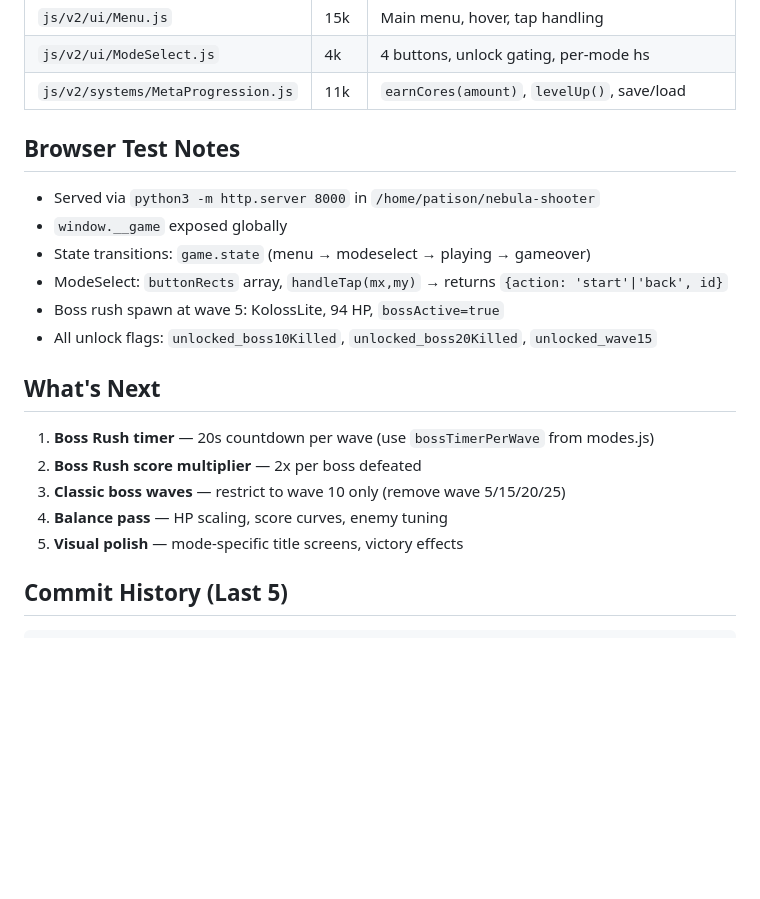
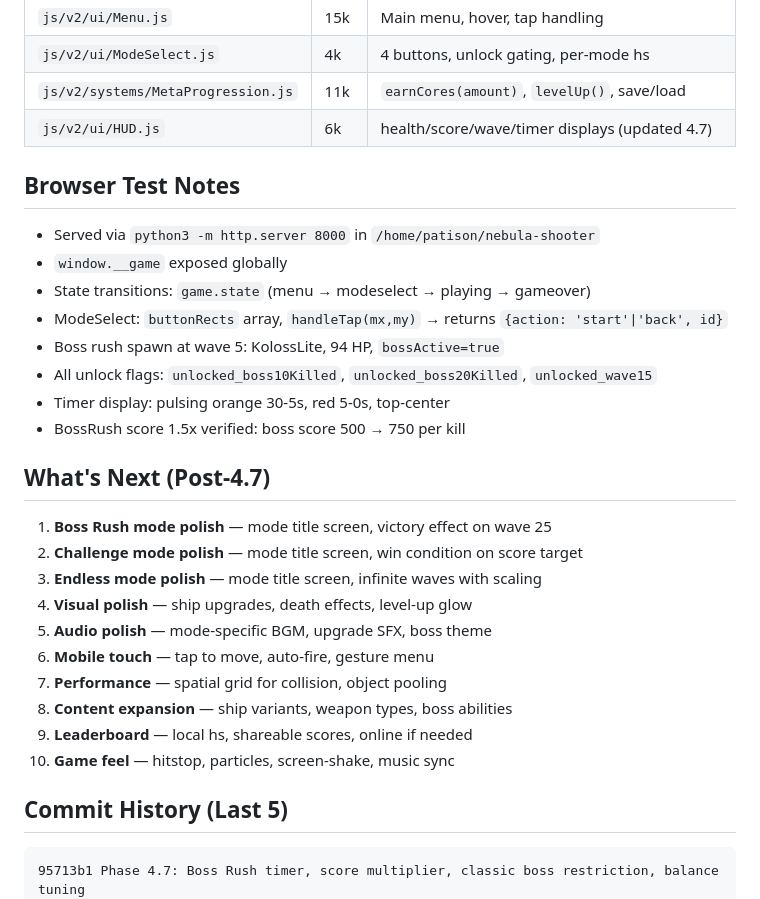
Before and after one commit to patisonkindle-commits/nebula-shooter, a Markdown page: docs/handoff.md, the part around one of its changes. Drawn GitHub-style; blank space fills up the shorter version.

````diff
--- a/docs/handoff.md
+++ b/docs/handoff.md
@@ -89,6 +97,7 @@ js/v2/
 | `js/v2/ui/Menu.js` | 15k | Main menu, hover, tap handling |
 | `js/v2/ui/ModeSelect.js` | 4k | 4 buttons, unlock gating, per-mode hs |
 | `js/v2/systems/MetaProgression.js` | 11k | `earnCores(amount)`, `levelUp()`, save/load |
+| `js/v2/ui/HUD.js` | 6k | health/score/wave/timer displays (updated 4.7) |
 
 ## Browser Test Notes
 - Served via `python3 -m http.server 8000` in `/home/patison/nebula-shooter`
@@ -97,16 +106,24 @@ js/v2/
 - ModeSelect: `buttonRects` array, `handleTap(mx,my)` → returns `{action: 'start'|'back', id}`
 - Boss rush spawn at wave 5: KolossLite, 94 HP, `bossActive=true`
 - All unlock flags: `unlocked_boss10Killed`, `unlocked_boss20Killed`, `unlocked_wave15`
+- Timer display: pulsing orange 30-5s, red 5-0s, top-center
+- BossRush score 1.5x verified: boss score 500 → 750 per kill
 
-## What's Next
-1. **Boss Rush timer** — 20s countdown per wave (use `bossTimerPerWave` from modes.js)
-2. **Boss Rush score multiplier** — 2x per boss defeated
-3. **Classic boss waves** — restrict to wave 10 only (remove wave 5/15/20/25)
-4. **Balance pass** — HP scaling, score curves, enemy tuning
-5. **Visual polish** — mode-specific title screens, victory effects
+## What's Next (Post-4.7)
+1. **Boss Rush mode polish** — mode title screen, victory effect on wave 25
+2. **Challenge mode polish** — mode title screen, win condition on score target
+3. **Endless mode polish** — mode title screen, infinite waves with scaling
+4. **Visual polish** — ship upgrades, death effects, level-up glow
+5. **Audio polish** — mode-specific BGM, upgrade SFX, boss theme
+6. **Mobile touch** — tap to move, auto-fire, gesture menu
+7. **Performance** — spatial grid for collision, object pooling
+8. **Content expansion** — ship variants, weapon types, boss abilities
+9. **Leaderboard** — local hs, shareable scores, online if needed
+10. **Game feel** — hitstop, particles, screen-shake, music sync
 
 ## Commit History (Last 5)
 ```
+95713b1 Phase 4.7: Boss Rush timer, score multiplier, classic boss restriction, balance tuning
 0235584 v2: balance — ships HP 3/2/4/6, hull +1/level, player dmg matches enemy 1
 18f9326 v2: fix enemy composition — use enemyTypes from modes.js per mode, remove hardcoded wave gates (BossRush no grunts)
 154ba26 docs: add handoff.md — module inventory, game flow, bug list, next steps
````
Also changed, not shown: other parts of docs/handoff.md (+23 -15 lines).
